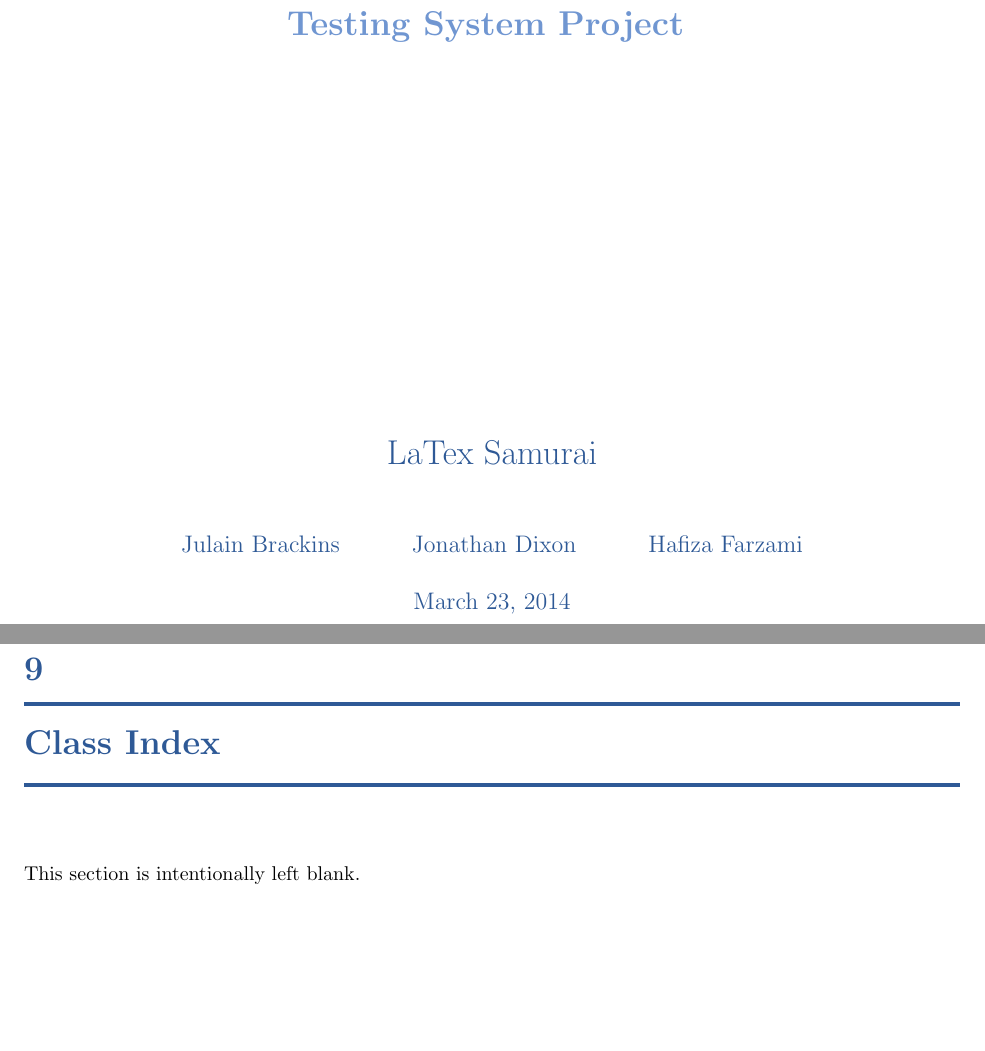
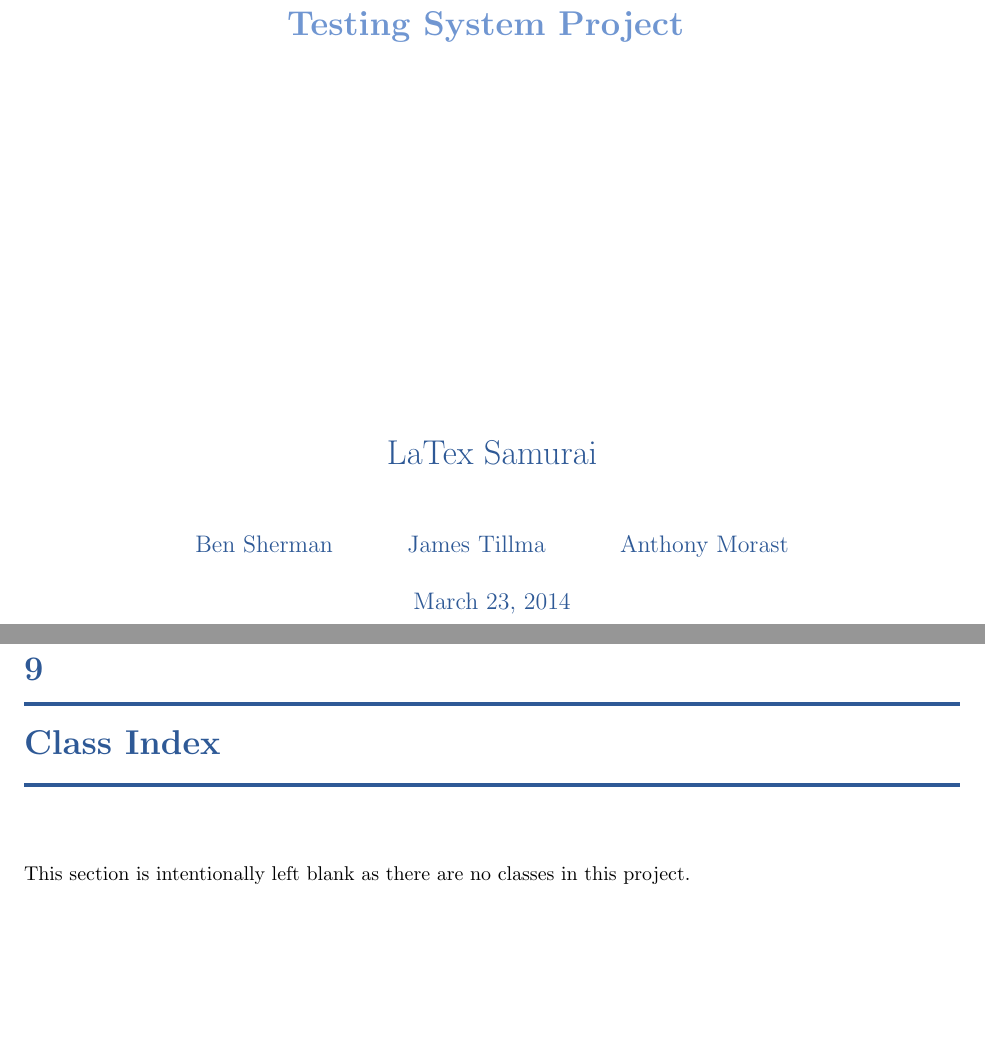
Before and after one commit to TheSoftwareEngineeringAdventureLine/ProgramTesterStage3, a LaTeX book (DesignTemplate/SystemTemplate.tex, which reads DesignTemplate/annotated.tex): two parts of pages 1 and 33 of 47, joined at a grey line, cut so that both start at the same text. Compiled offline with pdfLaTeX.

Commit message:
Not important
Just changed the names on the front page of the documentation and made a
slight modification to indicate that there are no classes in this
program.

```diff
--- a/DesignTemplate/SystemTemplate.tex
+++ b/DesignTemplate/SystemTemplate.tex
@@ -8,7 +8,7 @@
 \title{{\color{MSBlue1} \rule{\linewidth}{0.5mm}}\\[2mm] {\huge \bfseries \color{MSBlue1} Product Title }\\[-1mm] {\color{MSBlue1}\rule{\linewidth}{0.5mm}} \\  \vfill
 {\LARGE \bfseries \color{MSBlue2} Testing System Project }\\  \vfill
 {\color{MSBlue1} LaTex Samurai} }
-\author{\color{MSBlue1}  Julain Brackins \and \color{MSBlue1} Jonathan Dixon \and  \color{MSBlue1} Hafiza Farzami }
+\author{\color{MSBlue1}  Ben Sherman \and \color{MSBlue1} James Tillma \and  \color{MSBlue1} Anthony Morast }
 \date{\color{MSBlue1} \today}
 
 
--- a/DesignTemplate/annotated.tex
+++ b/DesignTemplate/annotated.tex
@@ -1,2 +1,2 @@
 %\section{Class List}
-This section is intentionally left blank.
+This section is intentionally left blank as there are no classes in this project.
```
